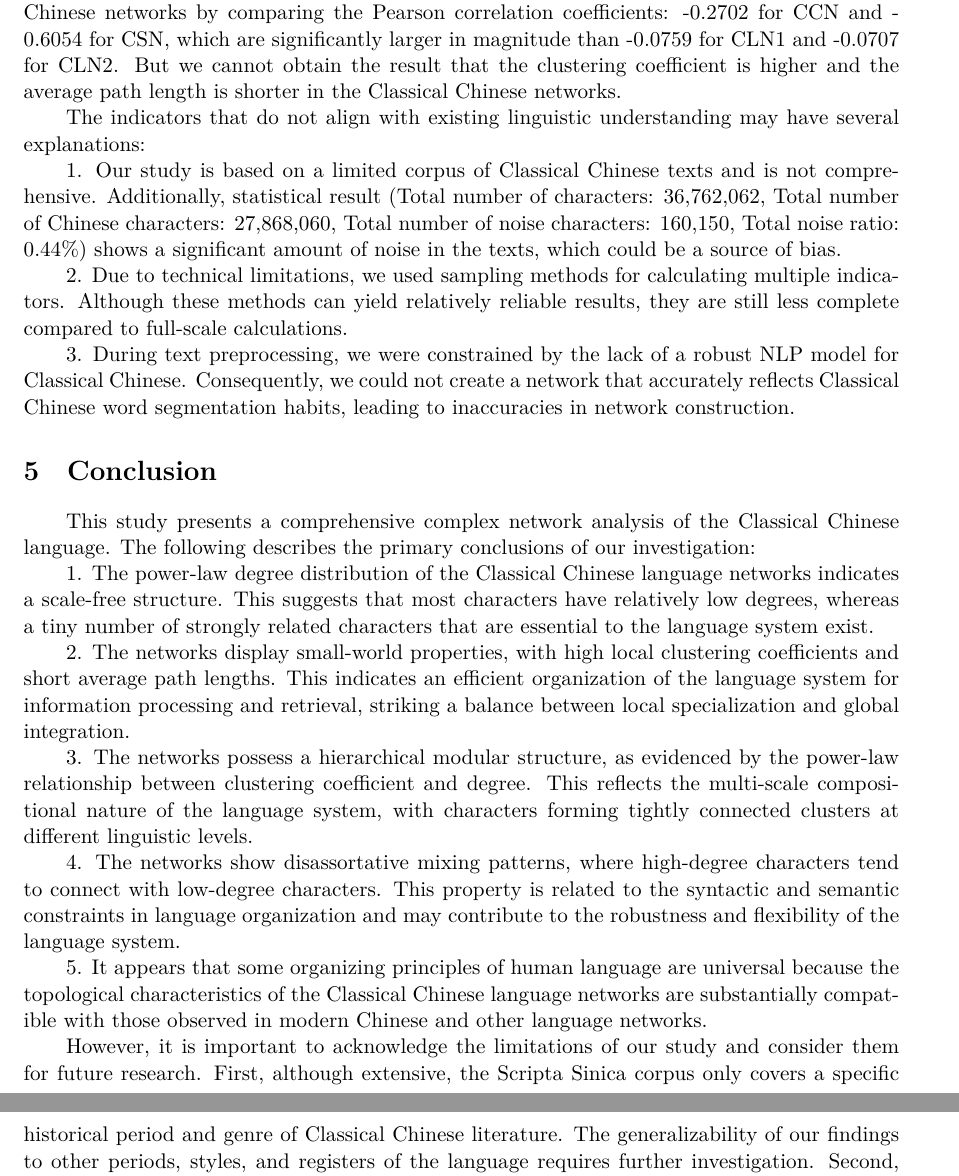
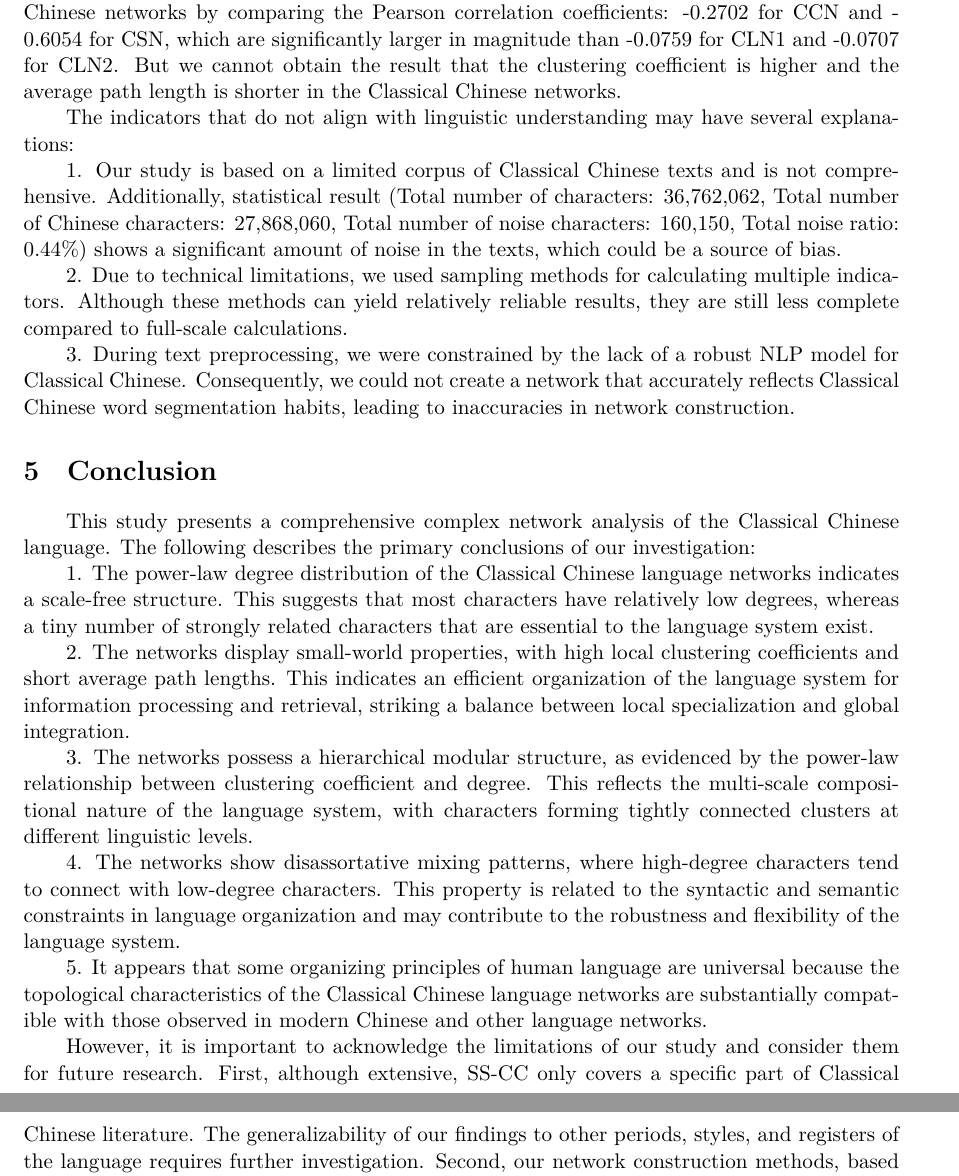
Before and after one commit to WhiteMasky/Complex-Network-Analysis-of-Classical-Chinese-Literature, a LaTeX paper (report/report.tex): two parts of pages 8 and 9 of 11, joined at a grey line, cut so that both start at the same text. Compiled offline with XeLaTeX.

Commit message:
report finish

```diff
--- a/report/report.tex
+++ b/report/report.tex
@@ -268,7 +268,7 @@ However, not all inferences can be empirically verified through data analysis.
 
 We can demonstrate the more pronounced disassortative mixing pattern in the Classical Chinese networks by comparing the Pearson correlation coefficients: -0.2702 for CCN and -0.6054 for CSN, which are significantly larger in magnitude than -0.0759 for CLN1 and -0.0707 for CLN2.  But we cannot obtain the result that the clustering coefficient is higher and the average path length is shorter in the Classical Chinese networks.
 
-The indicators that do not align with existing linguistic understanding may have several explanations:
+The indicators that do not align with linguistic understanding may have several explanations:
 
 1. Our study is based on a limited corpus of Classical Chinese texts and is not comprehensive. Additionally, statistical result (Total number of characters: 36,762,062, Total number of Chinese characters: 27,868,060, Total number of noise characters: 160,150, Total noise ratio: 0.44\%) shows a significant amount of noise in the texts, which could be a source of bias.
 
@@ -288,7 +288,7 @@ This study presents a comprehensive complex network analysis of the Classical Ch
 
 5. It appears that some organizing principles of human language are universal because the topological characteristics of the Classical Chinese language networks are substantially compatible with those observed in modern Chinese and other language networks.
 
-However, it is important to acknowledge the limitations of our study and consider them for future research. First, although extensive, the Scripta Sinica corpus only covers a specific historical period and genre of Classical Chinese literature. The generalizability of our findings to other periods, styles, and registers of the language requires further investigation. Second, our network construction methods, based on character co-occurrence and sentence structure, only capture certain aspects of the language system. Other dimensions of language, such as semantics, pragmatics, morphology, and phonology, are not explicitly represented in the current networks. Third, our analysis focuses primarily on the statistical properties of the language networks, without directly examining the cognitive and social processes underlying language use and evolution. Integrating the network approach with experimental, computational, and historical methods would provide a more comprehensive understanding of the language system.
+However, it is important to acknowledge the limitations of our study and consider them for future research. First, although extensive, SS-CC only covers a specific part of Classical Chinese literature. The generalizability of our findings to other periods, styles, and registers of the language requires further investigation. Second, our network construction methods, based on character co-occurrence and sentence structure, only capture certain aspects of the language system. Other dimensions of language, such as semantics, pragmatics, morphology, and phonology, are not explicitly represented in the current networks. Third, our analysis focuses primarily on the statistical properties of the language networks, without directly examining the cognitive and social processes underlying language use and evolution. Integrating the network approach with experimental, computational, and historical methods would provide a more comprehensive understanding of the language system.
 
 Despite these limitations, our study opens up new avenues for future research on the complex network analysis of Chinese and other languages. Some promising directions include:
 
```
Also changed, not shown: report/report.pdf, report/report.tex (2 more changed lines), 3 other files.
